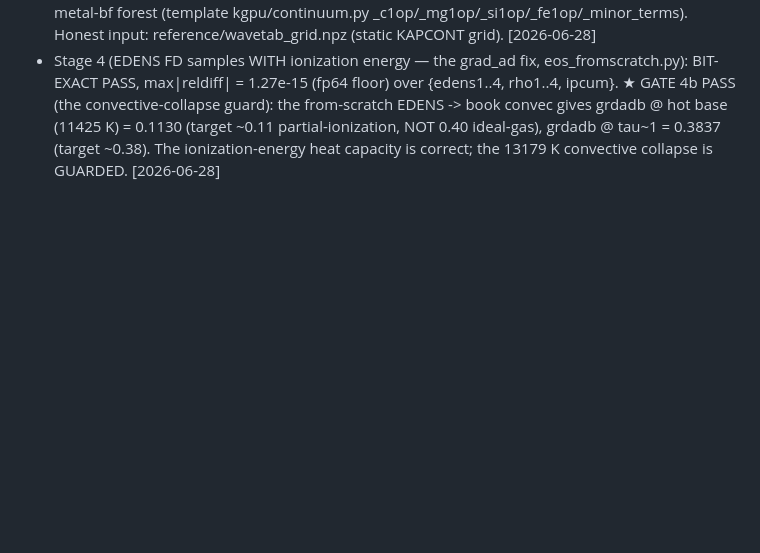
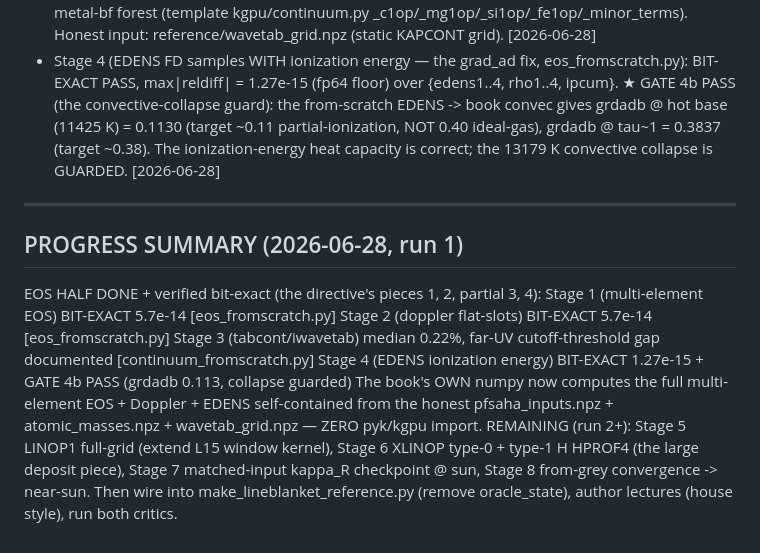
Before and after one commit to tingyuansen/stellar-spectroscopy-from-scratch-gpu, a Markdown page: _pipeline/PLAN_lineblanket_fromscratch.md, the part around the change. Rendered like a GitHub page; blank space fills up the shorter version.

Commit message:
L15 from-scratch: progress checkpoint (EOS half done bit-exact, Stages 1-4)
Co-Authored-By: Claude Opus 4.8 (1M context) <noreply@anthropic.com>

```diff
--- a/_pipeline/PLAN_lineblanket_fromscratch.md
+++ b/_pipeline/PLAN_lineblanket_fromscratch.md
@@ -233,3 +233,17 @@ house style, and run the two critics (GPT-5.5 + Gemini-3.1-pro) on every new/cha
   grdadb @ hot base (11425 K) = 0.1130 (target ~0.11 partial-ionization, NOT 0.40 ideal-gas),
   grdadb @ tau~1 = 0.3837 (target ~0.38). The ionization-energy heat capacity is correct; the
   13179 K convective collapse is GUARDED. [2026-06-28]
+
+--------------------------------------------------------------------------------
+## PROGRESS SUMMARY (2026-06-28, run 1)
+EOS HALF DONE + verified bit-exact (the directive's pieces 1, 2, partial 3, 4):
+  Stage 1 (multi-element EOS)      BIT-EXACT 5.7e-14  [eos_fromscratch.py]
+  Stage 2 (doppler flat-slots)     BIT-EXACT 5.7e-14  [eos_fromscratch.py]
+  Stage 3 (tabcont/iwavetab)       median 0.22%, far-UV cutoff-threshold gap documented [continuum_fromscratch.py]
+  Stage 4 (EDENS ionization energy) BIT-EXACT 1.27e-15 + GATE 4b PASS (grdadb 0.113, collapse guarded)
+The book's OWN numpy now computes the full multi-element EOS + Doppler + EDENS self-contained from
+the honest pfsaha_inputs.npz + atomic_masses.npz + wavetab_grid.npz — ZERO pyk/kgpu import.
+REMAINING (run 2+): Stage 5 LINOP1 full-grid (extend L15 window kernel), Stage 6 XLINOP type-0 +
+type-1 H HPROF4 (the large deposit piece), Stage 7 matched-input kappa_R checkpoint @ sun, Stage 8
+from-grey convergence -> near-sun. Then wire into make_lineblanket_reference.py (remove oracle_state),
+author lectures (house style), run both critics.
```
